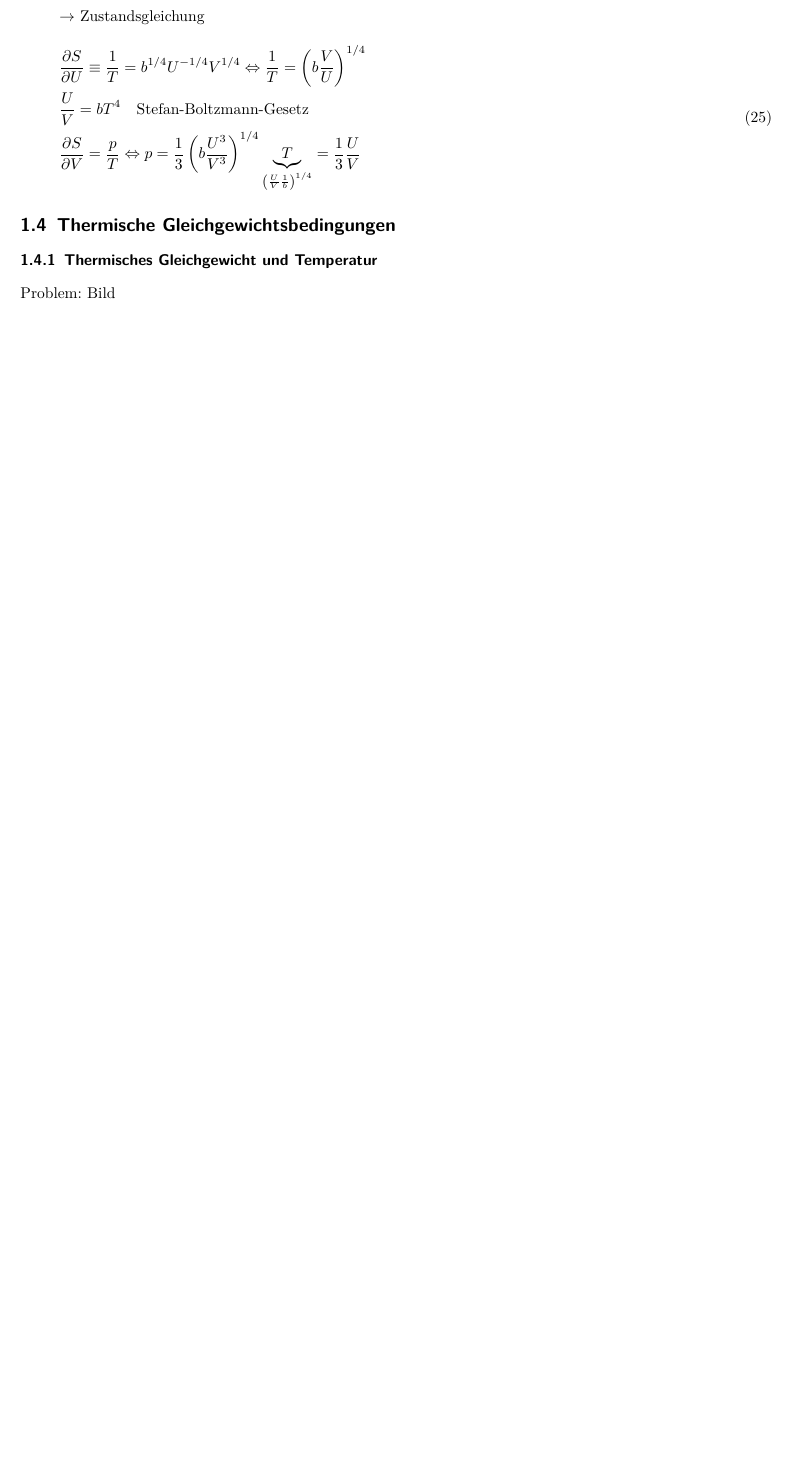
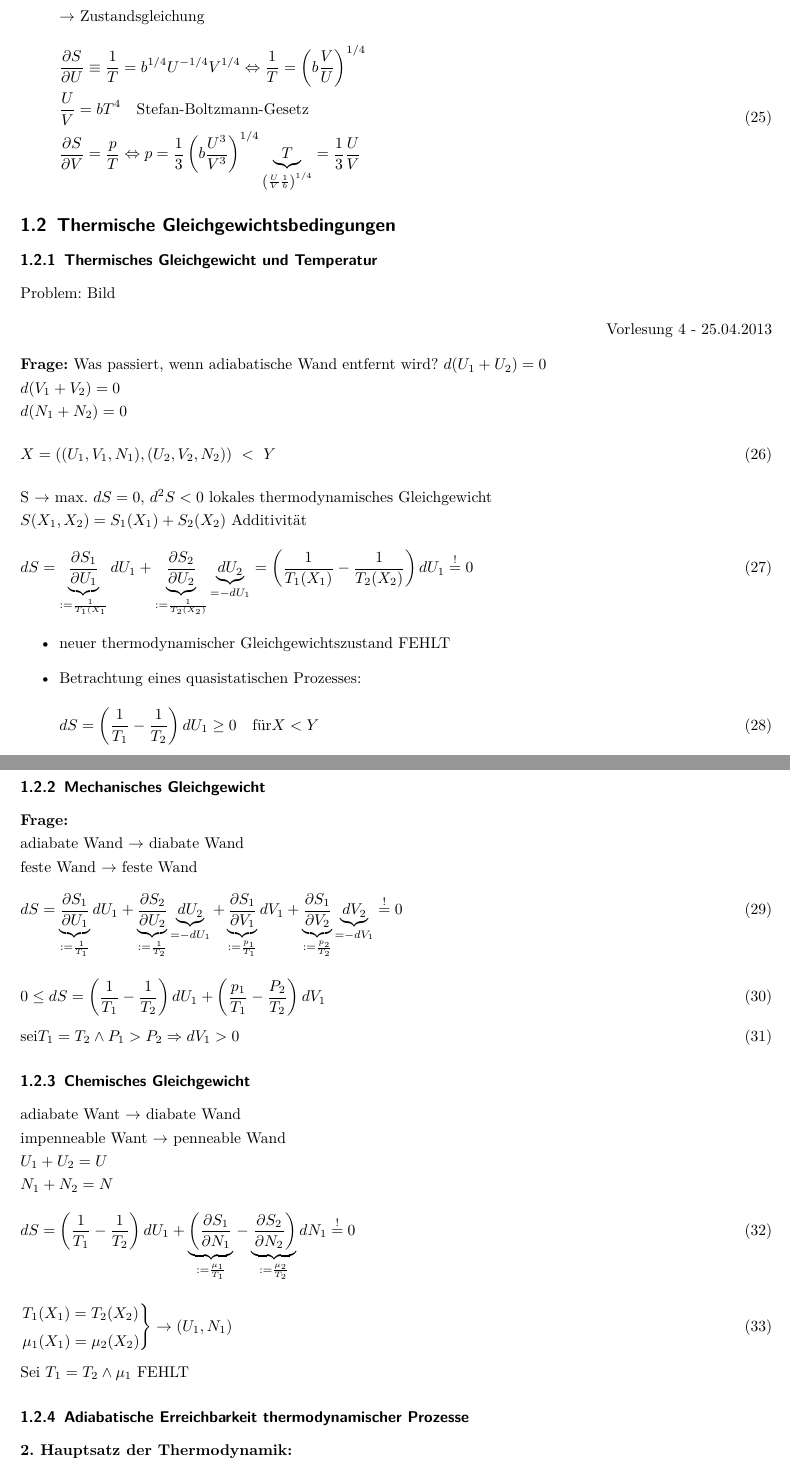
Before and after one commit to jankhg/lectures, a LaTeX document (Theo 4/Theoretische Physik IV.tex): part of page 8 of 8 before the commit and two parts of pages 8 and 9 of 9 after it, the two joined at a grey line, cut so that both start at the same text, the shorter picture padded with empty space. Compiled offline with pdfLaTeX.

Commit message:
Theo IV Vorlesung 4 FEHLT noch was

```diff
--- a/Theo 4/Theoretische Physik IV.tex
+++ b/Theo 4/Theoretische Physik IV.tex
@@ -355,3 +355,62 @@ Langsame Prozesführung ist notwendig, um quasistatische Prozesse zu gewährleis
 \subsection{Thermische Gleichgewichtsbedingungen}
 \subsubsection{Thermisches Gleichgewicht und Temperatur}
 Problem: Bild
+\begin{flushright}
+Vorlesung 4 - 25.04.2013
+\end{flushright}
+\textbf{Frage:} Was passiert, wenn adiabatische Wand entfernt wird?
+$d(U_1+U_2)=0\\
+d(V_1+V_2)=0\\
+d(N_1+N_2)=0$
+\begin{equation}
+X=\left((U_1,V_1,N_1),(U_2,V_2,N_2)\right) \ < \ Y
+\end{equation}
+S $\rightarrow$ max.  $dS=0$, $d^2S<0$ lokales thermodynamisches Gleichgewicht\\
+$S(X_1,X_2)=S_1(X_1)+S_2(X_2)$  Additivität
+\begin{equation}
+dS=\underbrace{\frac{\partial S_1}{\partial U_1}}_{:=\frac{1}{T_1(X_1}}dU_1 +\underbrace{\frac{\partial S_2}{\partial U_2}}_{:=\frac{1}{T_2(X_2)}}\underbrace{dU_2}_{=-dU_1} = \left(\frac{1}{T_1(X_1)}-\frac{1}{T_2(X_2)}\right)dU_1 \stackrel{!}{=} 0
+\end{equation}
+\begin{itemize}
+  \item neuer thermodynamischer Gleichgewichtszustand  FEHLT
+  \item Betrachtung eines quasistatischen Prozesses:
+    \begin{equation}
+    dS=\left(\frac{1}{T_1}-\frac{1}{T_2}\right)dU_1 \geq 0 \quad \text{für} X<Y
+    \end{equation}
+    $T_1>T_2 \Rightarrow dU_1<0$
+\end{itemize}
+\subsubsection{Mechanisches Gleichgewicht}
+\textbf{Frage:}\\
+ adiabate Wand $\rightarrow$ diabate Wand\\
+ feste Wand $\rightarrow$ feste Wand
+\begin{equation}
+  dS=\underbrace{\frac{\partial S_1}{\partial U_1}}_{:=\frac{1}{T_1}}dU_1 + \underbrace{\frac{\partial S_2}{\partial U_2}}_{:=\frac{1  }{T_2}}\underbrace{dU_2}_{=-dU_1} +\underbrace{\frac{\partial S_1}{\partial V_1}}_{:=\frac{p_1}{T_1}}dV_1 +
+  \underbrace{\frac{\partial S_1}{\partial V_2}}_{:=\frac{p_2}{T_2}}\underbrace{dV_2}_{=-dV_1}\stackrel{!}{=}0
+\end{equation}
+\begin{equation}
+0\leq dS=\left(\frac{1}{T_1}-\frac{1}{T_2}\right)dU_1 +\left(\frac{p_1}{T_1}-\frac{P_2}{T_2}\right)dV_1
+\end{equation}
+\begin{equation}
+\text{sei} T_1=T_2 \wedge P_1 >P_2 \Rightarrow dV_1>0
+\end{equation}
+\subsubsection{Chemisches Gleichgewicht}
+adiabate Want $\rightarrow$ diabate Wand\\
+impenneable Want $\rightarrow$ penneable Wand\\
+$U_1+U_2=U$\\
+$N_1 + N_2 = N$
+\begin{equation}
+  dS= \left(\frac{1}{T_1}-\frac{1}{T_2}\right)dU_1+\underbrace{\left(\frac{\partial S_1}{\partial N_1}\right.}_{:=\frac{\mu_1}{T_1}}
+  -\underbrace{\left.\frac{\partial S_2}{\partial N_2}\right)}_{:=\frac{\mu_2}{T_2}}dN_1\stackrel{!}{=}0
+\end{equation}
+\begin{equation}
+ \left.
+  \begin{aligned}
+    &T_1(X_1)=T_2(X_2)\\
+    &\mu_1(X_1)=\mu_2(X_2)
+  \end{aligned}
+ \right\} \rightarrow (U_1,N_1)
+\end{equation}
+Sei $T_1=T_2 \wedge \mu_1$ FEHLT
+\subsubsection{Adiabatische Erreichbarkeit thermodynamischer Prozesse}
+\textbf{2. Hauptsatz der Thermodynamik:}\\
+Konsequenz von: $S(X)$ konkav und $T:=\frac{\partial U}{\partial S} \geq 0$\\
+\begin{itemize}
```
Also changed, not shown: Theo 4/Theoretische Physik IV.tex (11 more changed lines).
